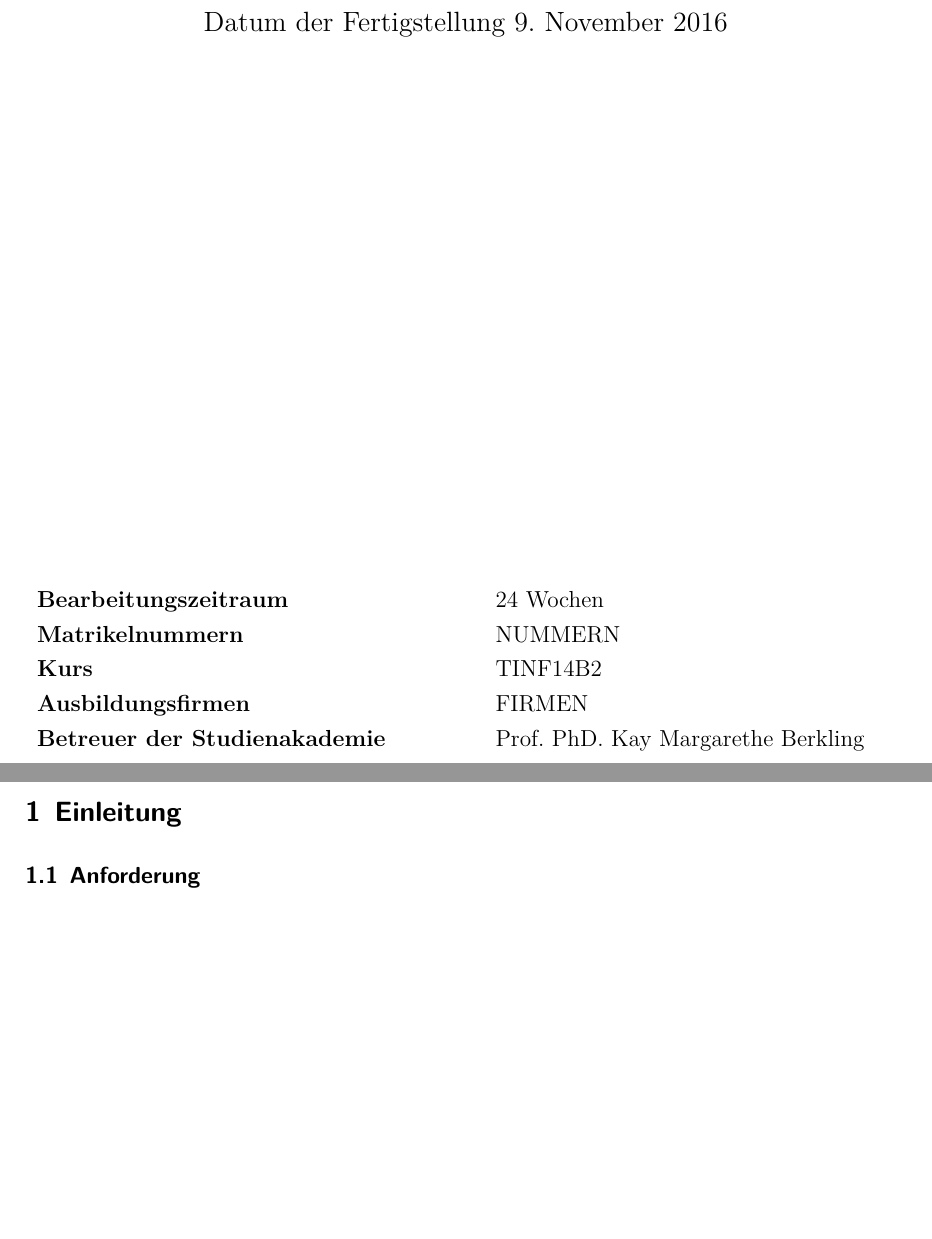
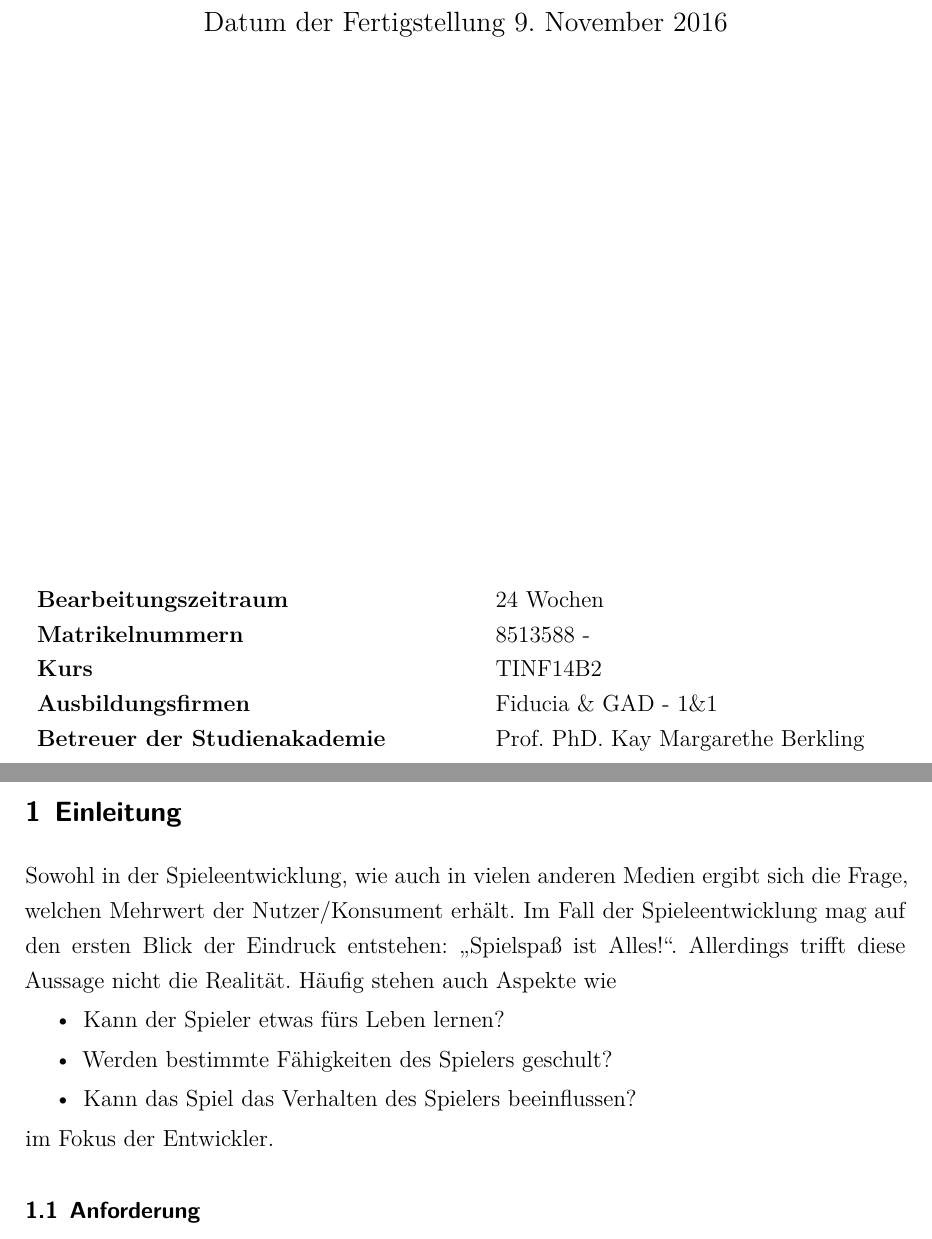
Before and after one commit to dhbwse/the-project, a LaTeX document (dokumentation/dokumentation.tex, which reads dokumentation/deckblatt.tex, dokumentation/einleitung.tex): two parts of pages 1 and 5 of 6, joined at a grey line, cut so that both start at the same text, the shorter picture padded with empty space. Compiled offline with XeLaTeX; an older LaTeX class or package is replaced by its successor.

Commit message:
Deckblatt editiert und Einleitung begonnen

```diff
--- a/dokumentation/deckblatt.tex
+++ b/dokumentation/deckblatt.tex
@@ -14,9 +14,9 @@
 
 \begin{tabular}{l@{\hspace{2cm}}l}
 \textbf{Bearbeitungszeitraum}		& 24 Wochen \\
-\textbf{Matrikelnummern}  			& NUMMERN    \\
+\textbf{Matrikelnummern}  			& 8513588 -     \\
 \textbf{Kurs}						& TINF14B2 \\
-\textbf{Ausbildungsfirmen} 			& FIRMEN \\
+\textbf{Ausbildungsfirmen} 			& Fiducia \& GAD - 1\&1 \\
 \textbf{Betreuer der Studienakademie}	& Prof. PhD. Kay Margarethe Berkling \\
 \end{tabular}
 
--- a/dokumentation/einleitung.tex
+++ b/dokumentation/einleitung.tex
@@ -1,5 +1,13 @@
 % !TEX root = dokumentation.tex
 \section{Einleitung}
+Sowohl in der Spieleentwicklung, wie auch in vielen anderen Medien ergibt sich die Frage, welchen Mehrwert der Nutzer/Konsument erhält. Im Fall der Spieleentwicklung mag auf den ersten Blick der Eindruck entstehen: \enquote{Spielspaß ist Alles!}.
+Allerdings trifft diese Aussage nicht die Realität. Häufig stehen auch Aspekte wie
+\begin{itemize}
+	\item Kann der Spieler etwas fürs Leben lernen?
+	\item Werden bestimmte Fähigkeiten des Spielers geschult?
+	\item Kann das Spiel das Verhalten des Spielers beeinflussen?
+\end{itemize}
+im Fokus der Entwickler.
 \subsection{Anforderung}
 \subsection{Spielidee}
 \subsection{Abgrenzung}
```
